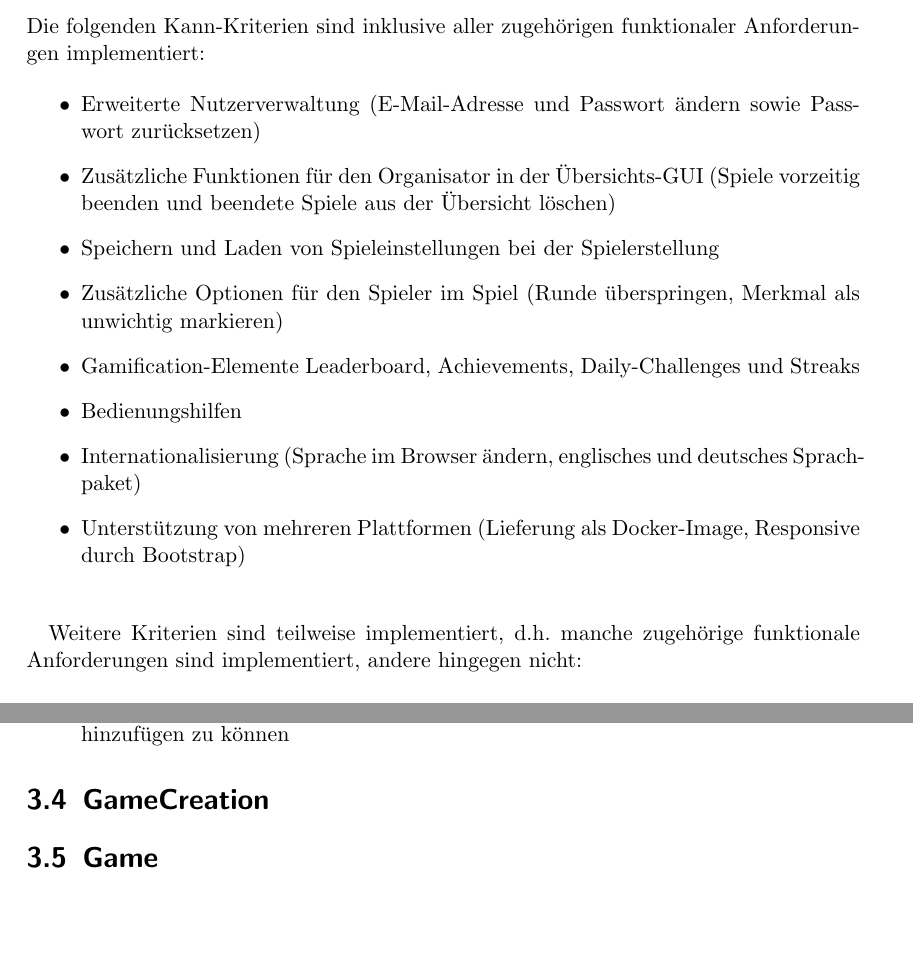
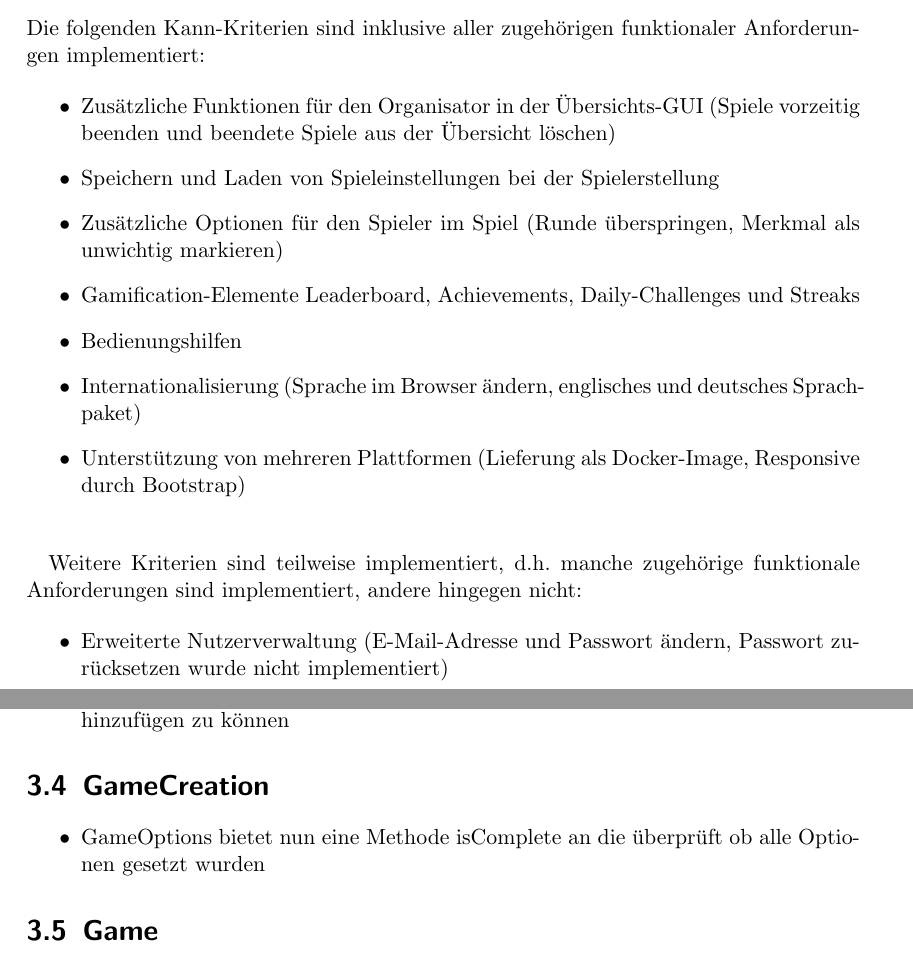
Before and after one commit to bendixsonnenberg/CS-Select-Allg, a LaTeX document (implementierung/implementierung.tex): two parts of pages 4 and 7 of 13, joined at a grey line, cut so that both start at the same text, the shorter picture padded with empty space. Compiled offline with pdfLaTeX.

Commit message:
Move criteria to right place

```diff
--- a/implementierung/implementierung.tex
+++ b/implementierung/implementierung.tex
@@ -52,7 +52,6 @@ Fast alle Muss-Kriterien aus dem Pflichtenheft wurden bei der Implementierung be
 Die folgenden Kann-Kriterien sind inklusive aller zugehörigen funktionaler Anforderungen implementiert:
 
 \begin{itemize}
-\item Erweiterte Nutzerverwaltung (E-Mail-Adresse und Passwort ändern sowie Passwort zurücksetzen)
 \item Zusätzliche Funktionen für den Organisator in der Übersichts-GUI (Spiele vorzeitig beenden und beendete Spiele aus der Übersicht löschen)
 \item Speichern und Laden von Spieleinstellungen bei der Spielerstellung
 \item Zusätzliche Optionen für den Spieler im Spiel (Runde überspringen, Merkmal als unwichtig markieren)
@@ -65,6 +64,10 @@ Die folgenden Kann-Kriterien sind inklusive aller zugehörigen funktionaler Anfo
 \hspace{1cm}
 
 Weitere Kriterien sind teilweise implementiert, d.h. manche zugehörige funktionale Anforderungen sind implementiert, andere hingegen nicht:
+
+\begin{itemize}
+    \item Erweiterte Nutzerverwaltung (E-Mail-Adresse und Passwort ändern, Passwort zurücksetzen wurde nicht implementiert)
+\end{itemize}
 
 \subsection{Zusätzliche Funktionen zur Verwaltung des Spiel-Servers}
 Dadurch, dass alle Daten in unserer Datenbank gespeichert werden und nicht im Arbeitsspeicher gehalten werden, wird der Zustand des Spiel-Servers auch bei einem Neustart erhalten. Spiele und Organisatoren können direkt aus der Datenbank gelöscht werden. Die Kommunikation eines Administrators mit dem System über eine Kommandozeile ist dagegen nicht möglich und es gibt auch keinen Dialog beim Aufsetzen des Servers, da dafür die Config-Datei genug sein sollte.
@@ -109,7 +112,9 @@ Das letzte Kann-Kriterium, weitere Spielmodi, wurde dagegen aus Zeitgründen und
 \end{itemize}
 
 \section{GameCreation}
-%TODO
+\begin{itemize}
+    \item GameOptions bietet nun eine Methode isComplete an die überprüft ob alle Optionen gesetzt wurden
+\end{itemize}
 
 \section{Game}
 \begin{itemize}
```
